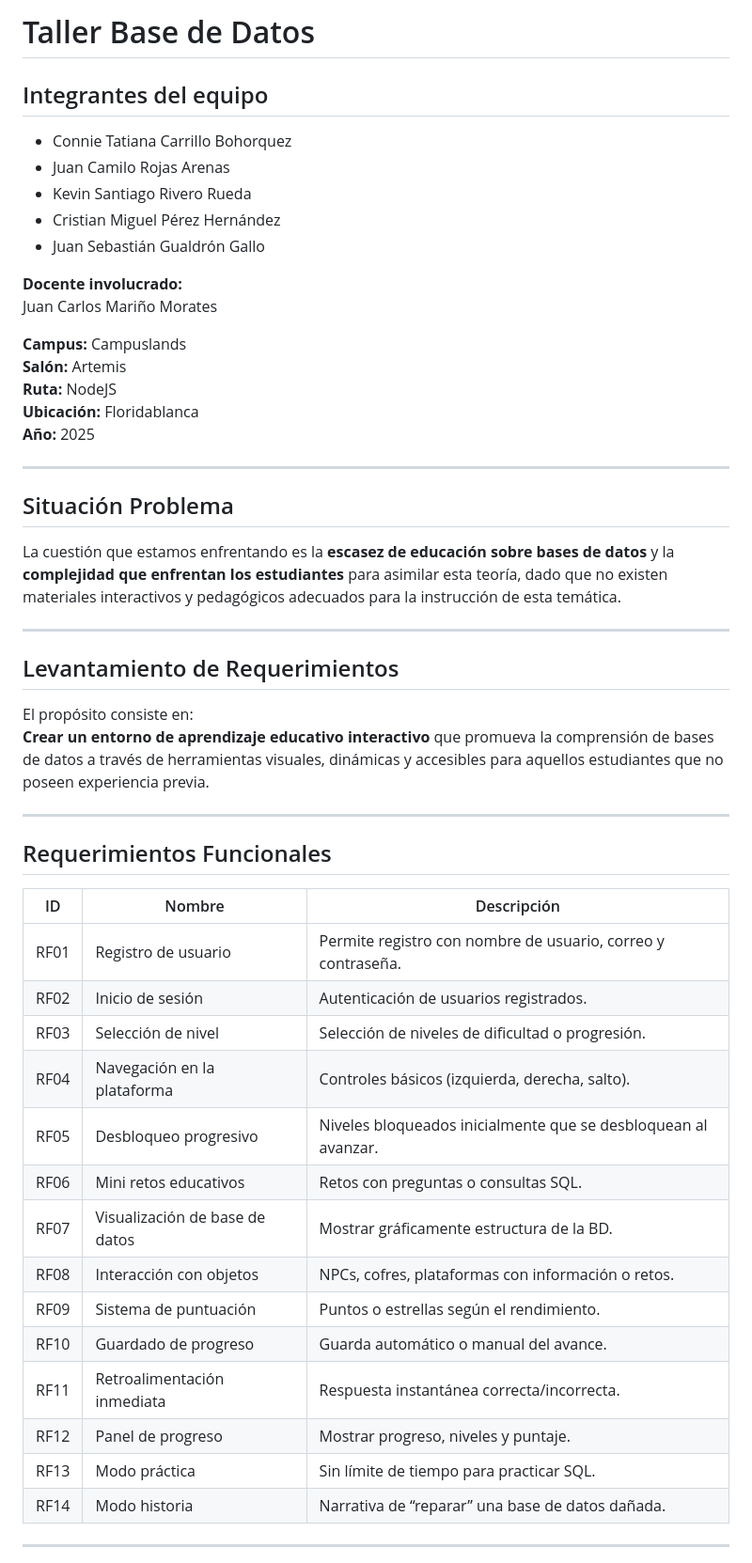
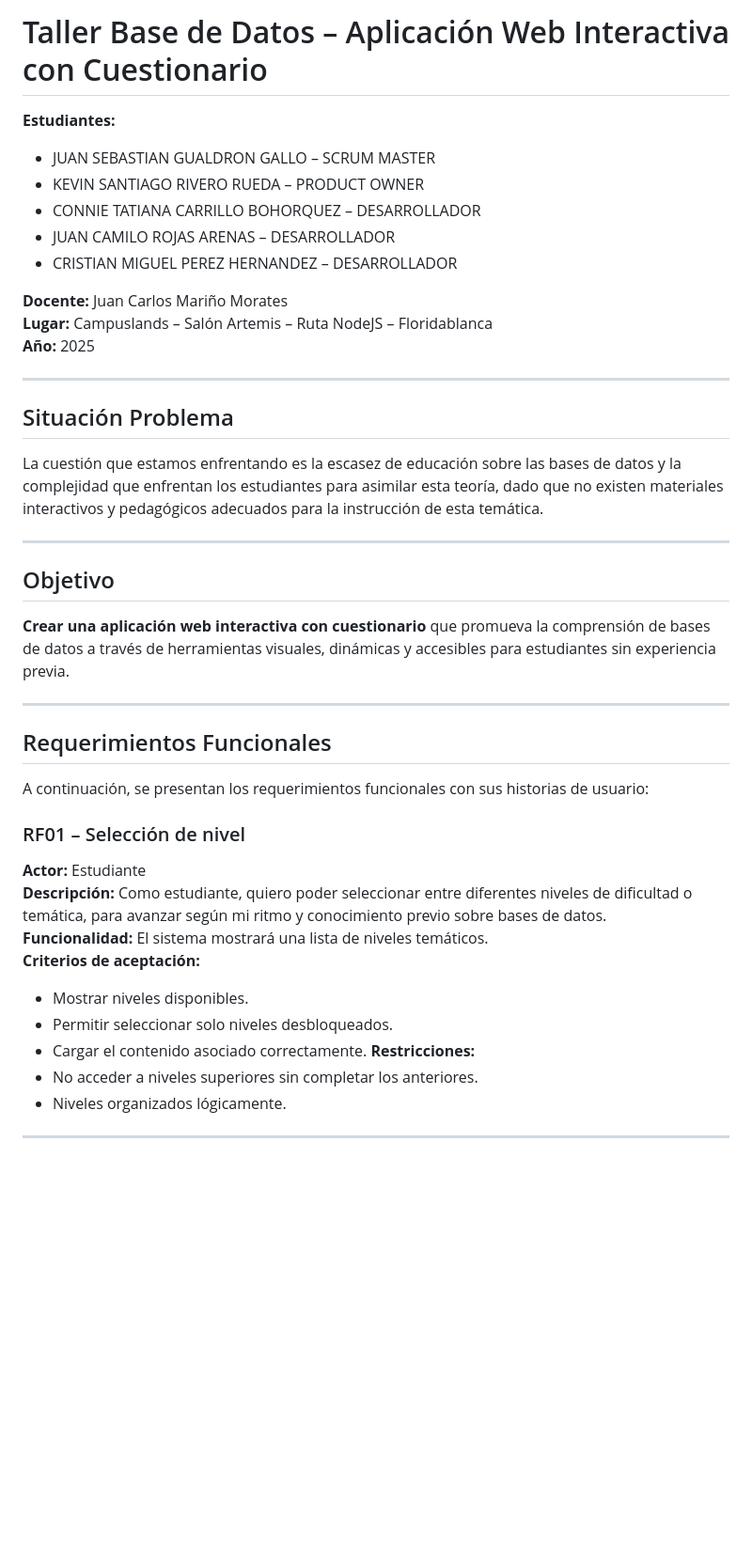
Before and after one commit to cristian20252025/Taller-Bases-De-Datos, a Markdown page: README.md, the part around the change printed below. Shown: that part at 94% size. GitHub-like rendering; blank space fills up the shorter version.

```diff
--- a/README.md
+++ b/README.md
@@ -1,51 +1,45 @@
-# Taller Base de Datos
+# Taller Base de Datos – Aplicación Web Interactiva con Cuestionario
 
-## Integrantes del equipo
-- Connie Tatiana Carrillo Bohorquez
-- Juan Camilo Rojas Arenas
-- Kevin Santiago Rivero Rueda
-- Cristian Miguel Pérez Hernández
-- Juan Sebastián Gualdrón Gallo
+**Estudiantes:**
+- JUAN SEBASTIAN GUALDRON GALLO – SCRUM MASTER
+- KEVIN SANTIAGO RIVERO RUEDA – PRODUCT OWNER
+- CONNIE TATIANA CARRILLO BOHORQUEZ – DESARROLLADOR
+- JUAN CAMILO ROJAS ARENAS – DESARROLLADOR
+- CRISTIAN MIGUEL PEREZ HERNANDEZ – DESARROLLADOR
 
-**Docente involucrado:**
-Juan Carlos Mariño Morates
-
-**Campus:** Campuslands
-**Salón:** Artemis
-**Ruta:** NodeJS
-**Ubicación:** Floridablanca
+**Docente:** Juan Carlos Mariño Morates
+**Lugar:** Campuslands – Salón Artemis – Ruta NodeJS – Floridablanca
 **Año:** 2025
 
 ---
 
 ## Situación Problema
-La cuestión que estamos enfrentando es la **escasez de educación sobre bases de datos** y la **complejidad que enfrentan los estudiantes** para asimilar esta teoría, dado que no existen materiales interactivos y pedagógicos adecuados para la instrucción de esta temática.
+
+La cuestión que estamos enfrentando es la escasez de educación sobre las bases de datos y la complejidad que enfrentan los estudiantes para asimilar esta teoría, dado que no existen materiales interactivos y pedagógicos adecuados para la instrucción de esta temática.
 
 ---
 
-## Levantamiento de Requerimientos
-El propósito consiste en:
-**Crear un entorno de aprendizaje educativo interactivo** que promueva la comprensión de bases de datos a través de herramientas visuales, dinámicas y accesibles para aquellos estudiantes que no poseen experiencia previa.
+## Objetivo
+
+**Crear una aplicación web interactiva con cuestionario** que promueva la comprensión de bases de datos a través de herramientas visuales, dinámicas y accesibles para estudiantes sin experiencia previa.
 
 ---
 
 ## Requerimientos Funcionales
-| ID | Nombre | Descripción |
-|----|--------|-------------|
-| RF01 | Registro de usuario | Permite registro con nombre de usuario, correo y contraseña. |
-| RF02 | Inicio de sesión | Autenticación de usuarios registrados. |
-| RF03 | Selección de nivel | Selección de niveles de dificultad o progresión. |
-| RF04 | Navegación en la plataforma | Controles básicos (izquierda, derecha, salto). |
-| RF05 | Desbloqueo progresivo | Niveles bloqueados inicialmente que se desbloquean al avanzar. |
-| RF06 | Mini retos educativos | Retos con preguntas o consultas SQL. |
-| RF07 | Visualización de base de datos | Mostrar gráficamente estructura de la BD. |
-| RF08 | Interacción con objetos | NPCs, cofres, plataformas con información o retos. |
-| RF09 | Sistema de puntuación | Puntos o estrellas según el rendimiento. |
-| RF10 | Guardado de progreso | Guarda automático o manual del avance. |
-| RF11 | Retroalimentación inmediata | Respuesta instantánea correcta/incorrecta. |
-| RF12 | Panel de progreso | Mostrar progreso, niveles y puntaje. |
-| RF13 | Modo práctica | Sin límite de tiempo para practicar SQL. |
-| RF14 | Modo historia | Narrativa de “reparar” una base de datos dañada. |
+
+A continuación, se presentan los requerimientos funcionales con sus historias de usuario:
+
+### RF01 – Selección de nivel
+**Actor:** Estudiante
+**Descripción:** Como estudiante, quiero poder seleccionar entre diferentes niveles de dificultad o temática, para avanzar según mi ritmo y conocimiento previo sobre bases de datos.
+**Funcionalidad:** El sistema mostrará una lista de niveles temáticos.
+**Criterios de aceptación:**
+- Mostrar niveles disponibles.
+- Permitir seleccionar solo niveles desbloqueados.
+- Cargar el contenido asociado correctamente.
+**Restricciones:**
+- No acceder a niveles superiores sin completar los anteriores.
+- Niveles organizados lógicamente.
 
 ---
 
```
Also changed, not shown: other parts of README.md (+129 -230 lines).
